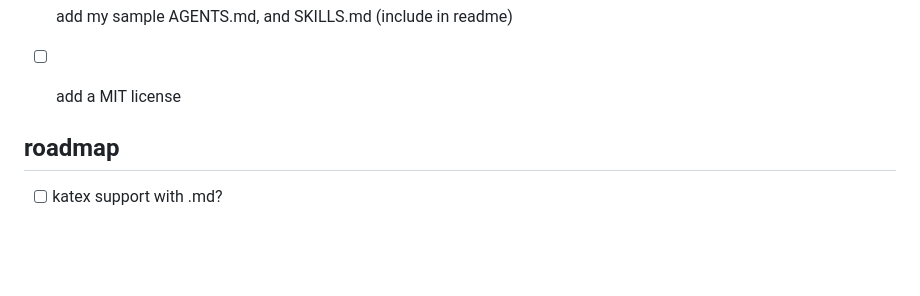
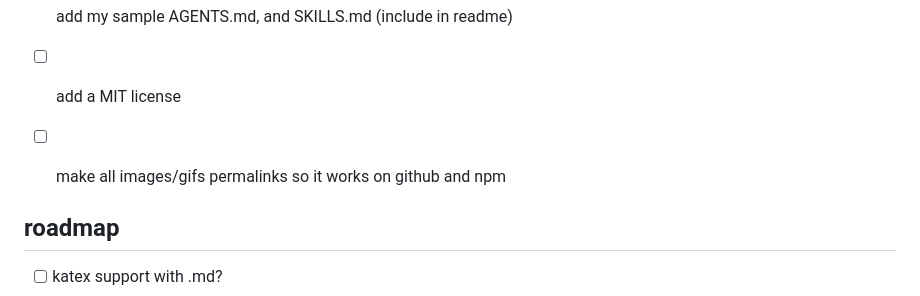
Before and after one commit to not-manu/annotate, a Markdown page: TODO.md, the part around the change. Rendered like a GitHub page; blank space fills up the shorter version.

```diff
--- a/TODO.md
+++ b/TODO.md
@@ -21,6 +21,7 @@
 - [ ] add a debug mode with DEBUG=1
 - [ ] add my sample AGENTS.md, and SKILLS.md (include in readme)
 - [ ] add a MIT license
+- [ ] make all images/gifs permalinks so it works on github and npm
 
 
 
```
Also changed, not shown: README.md (+30 -15 lines), art/file-tree.png (added).
